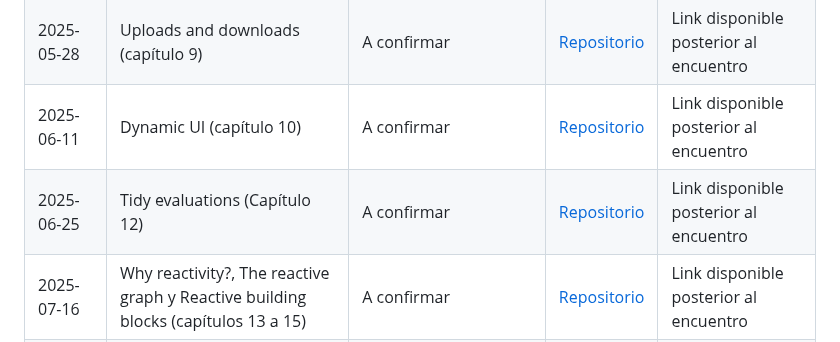
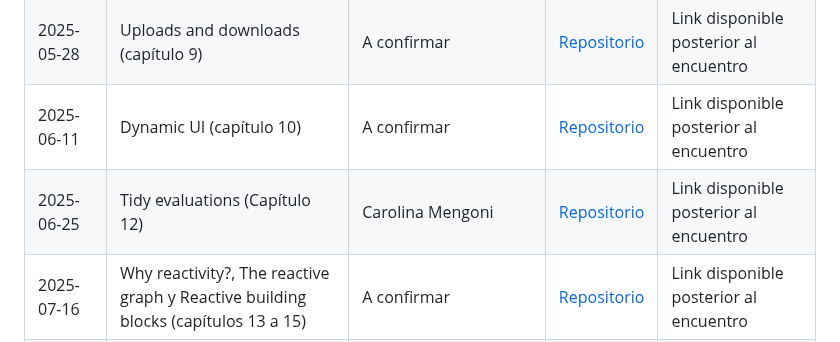
Before and after one commit to renbaires/mastering-shiny, a Markdown page: README.md, the part around the change. Rendered like a GitHub page.

```diff
--- a/README.md
+++ b/README.md
@@ -33,6 +33,6 @@
 | 2025-05-14  | Recapitular encuentros anteriores y User feedback (capítulo 8) | A confirmar | [Repositorio](https://github.com/RLadies-BA/mastering-shiny)| Link disponible posterior al encuentro |
 | 2025-05-28  | Uploads and downloads (capítulo 9) | A confirmar | [Repositorio](https://github.com/RLadies-BA/mastering-shiny)| Link disponible posterior al encuentro |
 | 2025-06-11  | Dynamic UI (capítulo 10) | A confirmar | [Repositorio](https://github.com/RLadies-BA/mastering-shiny)| Link disponible posterior al encuentro |
-| 2025-06-25  | Tidy evaluations (Capítulo 12) | A confirmar | [Repositorio](https://github.com/RLadies-BA/mastering-shiny)| Link disponible posterior al encuentro |
+| 2025-06-25  | Tidy evaluations (Capítulo 12) | Carolina Mengoni | [Repositorio](https://github.com/RLadies-BA/mastering-shiny)| Link disponible posterior al encuentro |
 | 2025-07-16  | Why reactivity?, The reactive graph y Reactive building blocks (capítulos 13 a 15) | A confirmar | [Repositorio](https://github.com/RLadies-BA/mastering-shiny)| Link disponible posterior al encuentro |
 | 2025-07-30  | Functions y Shiny modules (capítulos 18 y 19) | A confirmar | [Repositorio](https://github.com/RLadies-BA/mastering-shiny)| Link disponible posterior al encuentro |
```
